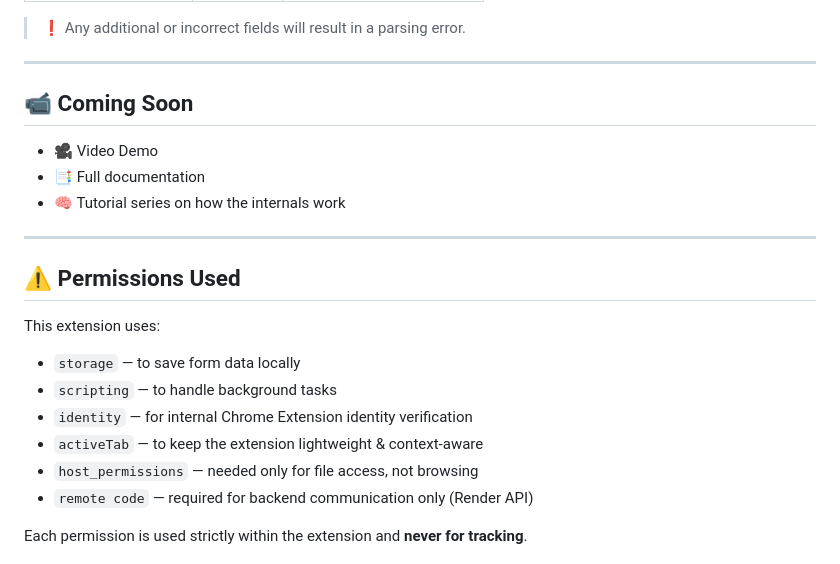
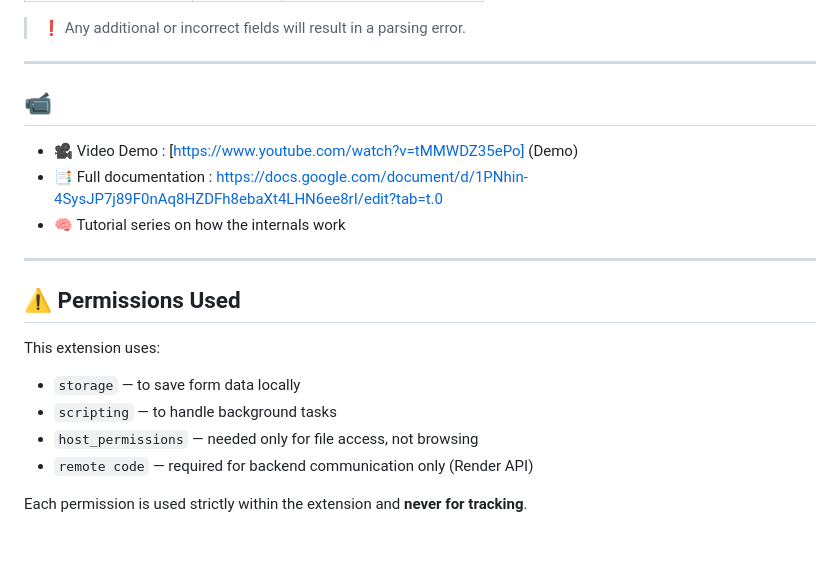
Before and after one commit to abhinavverma658/ResuMailer, a Markdown page: README.md, the part around the change. Drawn GitHub-style.

```diff
--- a/README.md
+++ b/README.md
@@ -70,10 +70,10 @@ Ensure your `.xlsx` file has **exactly** the following column headers (case-sens
 
 ---
 
-## 📹 Coming Soon
+## 📹
 
-- 🎥 Video Demo
-- 📑 Full documentation
+- 🎥 Video Demo : [https://www.youtube.com/watch?v=tMMWDZ35ePo] (Demo)
+- 📑 Full documentation : [https://docs.google.com/document/d/1PNhin-4SysJP7j89F0nAq8HZDFh8ebaXt4LHN6ee8rI/edit?tab=t.0](Guide)
 - 🧠 Tutorial series on how the internals work
 
 ---
@@ -84,8 +84,6 @@ This extension uses:
 
 - `storage` — to save form data locally
 - `scripting` — to handle background tasks
-- `identity` — for internal Chrome Extension identity verification
-- `activeTab` — to keep the extension lightweight & context-aware
 - `host_permissions` — needed only for file access, not browsing
 - `remote code` — required for backend communication only (Render API)
 
```
